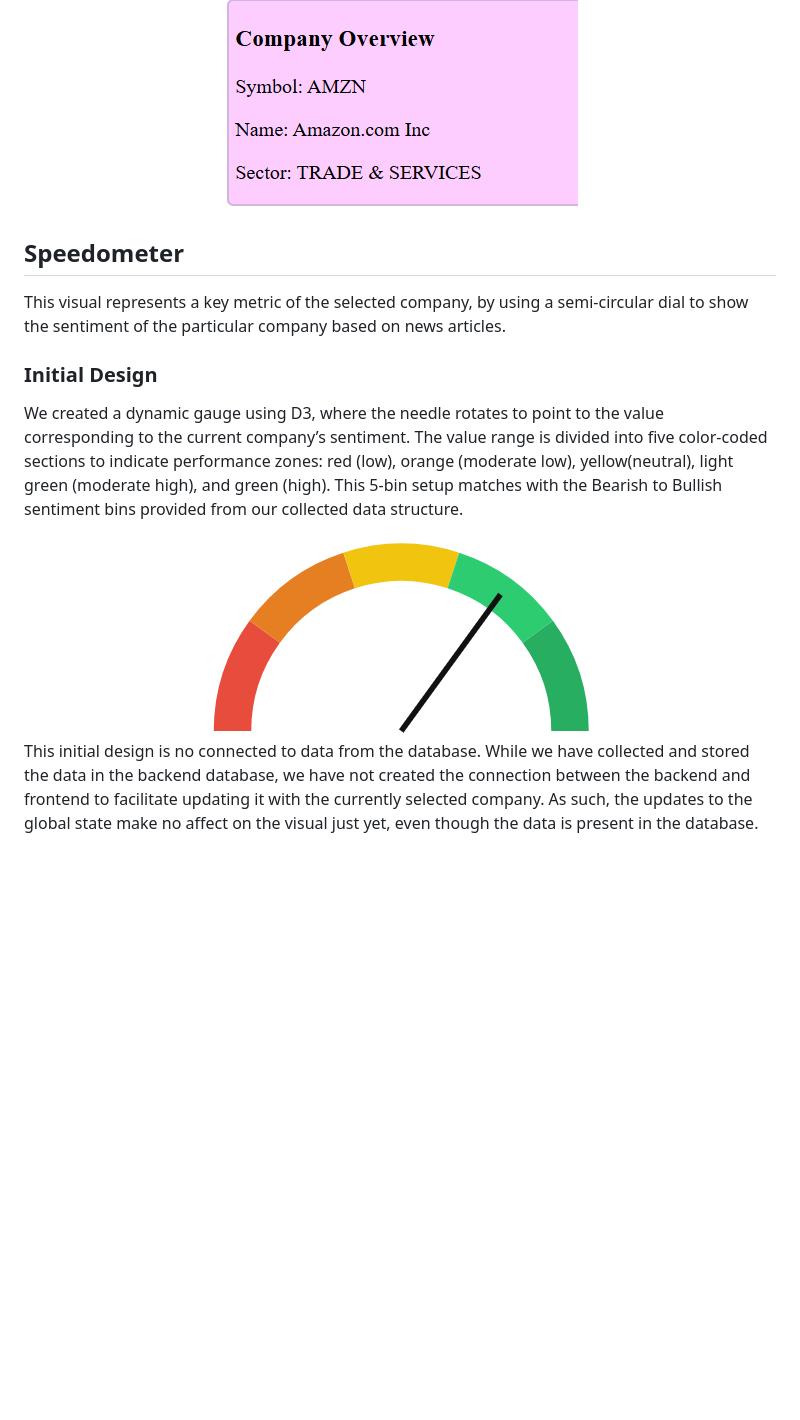
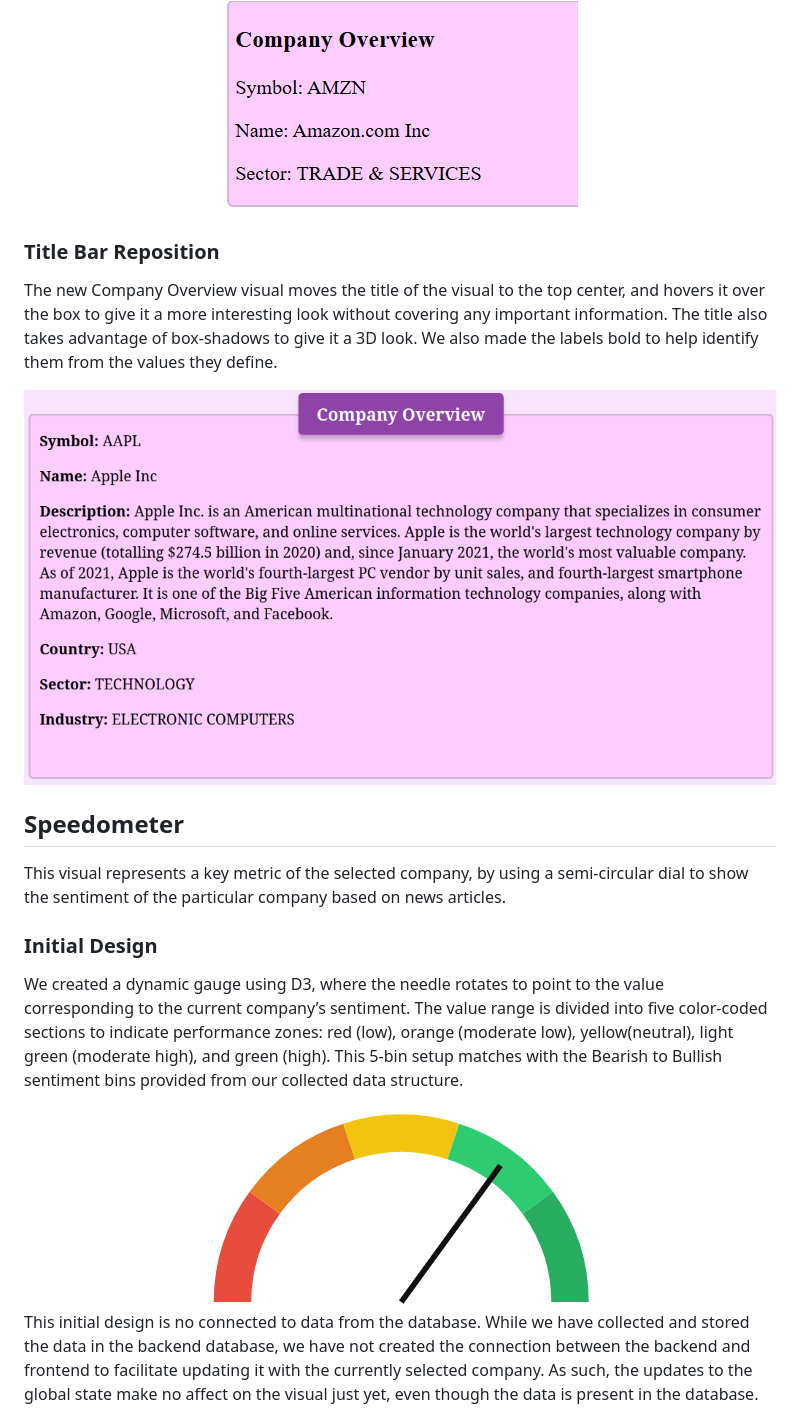
Before and after one commit to Snow-cannon/CS571-Finance-Sentiment, a Markdown page: ProcessBook/ProcessBook.md, the part around the change printed below. GitHub-like rendering; pictures changed too: ProcessBook/screenshots/company-overview/co-improved-title.png (added); blank space fills up the shorter version.

Commit message:
Updates Company Overview and Full Page section of the process book.

```diff
--- a/ProcessBook/ProcessBook.md
+++ b/ProcessBook/ProcessBook.md
@@ -167,6 +171,14 @@ We updated the CSS to make it purple. This allows it to better fit with the purp
 <img src="./screenshots/company-overview/co-css-purple.png" style="width: 50%; height: auto;" />
 </center>
 
+### Title Bar Reposition
+
+The new Company Overview visual moves the title of the visual to the top center, and hovers it over the box to give it a more interesting look without covering any important information. The title also takes advantage of box-shadows to give it a 3D look. We also made the labels bold to help identify them from the values they define.
+
+<center>
+<img src="./screenshots/company-overview/co-improved-title.png" style="width: 100%; height: auto;" />
+</center>
+
 <!-- Page Break in PDF -->
 <div style="page-break-before: always;"></div>
 
@@ -179,7 +191,7 @@ This visual represents a key metric of the selected company, by using a semi-cir
 We created a dynamic gauge using D3, where the needle rotates to point to the value corresponding to the current company’s sentiment. The value range is divided into five color-coded sections to indicate performance zones: red (low), orange (moderate low), yellow(neutral), light green (moderate high), and green (high). This 5-bin setup matches with the Bearish to Bullish sentiment bins provided from our collected data structure.
 
 <center>
-<img src="/ProcessBook/screenshots/speedometer/speedometer-initial.png" style="width: 50%; height: auto;" />
+<img src="./screenshots/speedometer/speedometer-initial.png" style="width: 50%; height: auto;" />
 </center>
 
 This initial design is no connected to data from the database. While we have collected and stored the data in the backend database, we have not created the connection between the backend and frontend to facilitate updating it with the currently selected company. As such, the updates to the global state make no affect on the visual just yet, even though the data is present in the database.
```
Also changed, not shown: other parts of ProcessBook/ProcessBook.md (+35 -9 lines), 1 other file.
